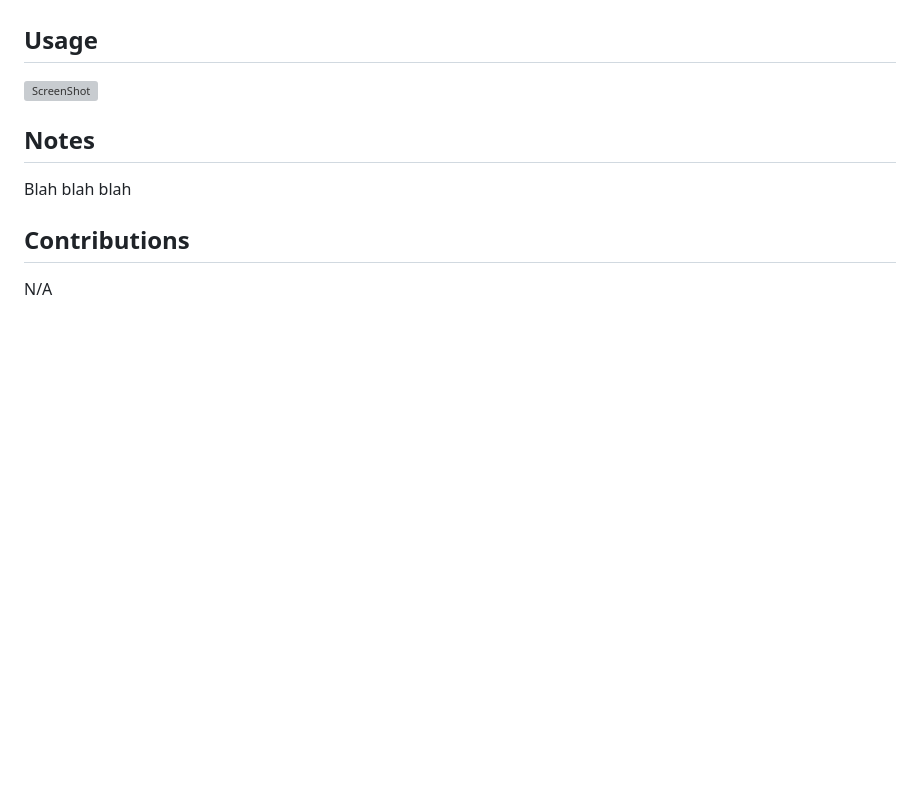
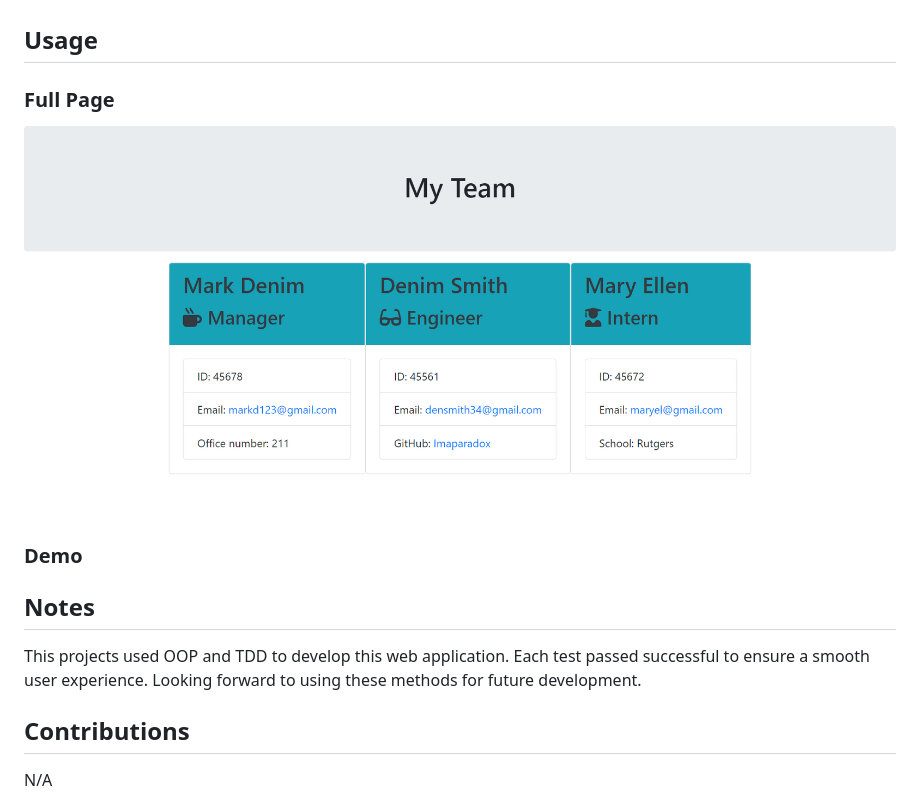
Before and after one commit to Imaparadox/Team-Profile-Generator-SMM, a Markdown page: README.md, the part around the change. Drawn GitHub-style; pictures changed too: assets/images/Team-Memeber-Generator-Main.png (added); blank space fills up the shorter version; grey boxes are pictures that could not be loaded.

Commit message:
Added image and made further edits to README

```diff
--- a/README.md
+++ b/README.md
@@ -30,10 +30,13 @@ To start the application, the user is prompted to enter the team manager's name,
 
 ## Usage
 
-![ScreenShot](assets/images/Dashboard_without_info.png "ScreenShot")
+### Full Page
+![ScreenShot](assets/images/Team-Memeber-Generator-Main.png "ScreenShot")
+
+### Demo
 
 ## Notes
-Blah blah blah
+This projects used OOP and TDD to develop this web application. Each test passed successful to ensure a smooth user experience. Looking forward to using these methods for future development.
 
 ## Contributions
 N/A
```
Also changed, not shown: 1 other file.
